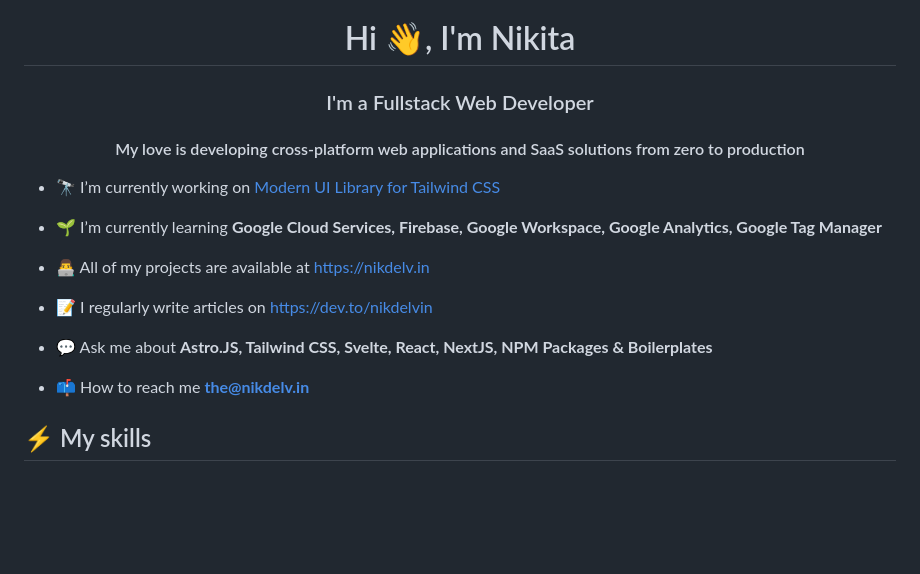
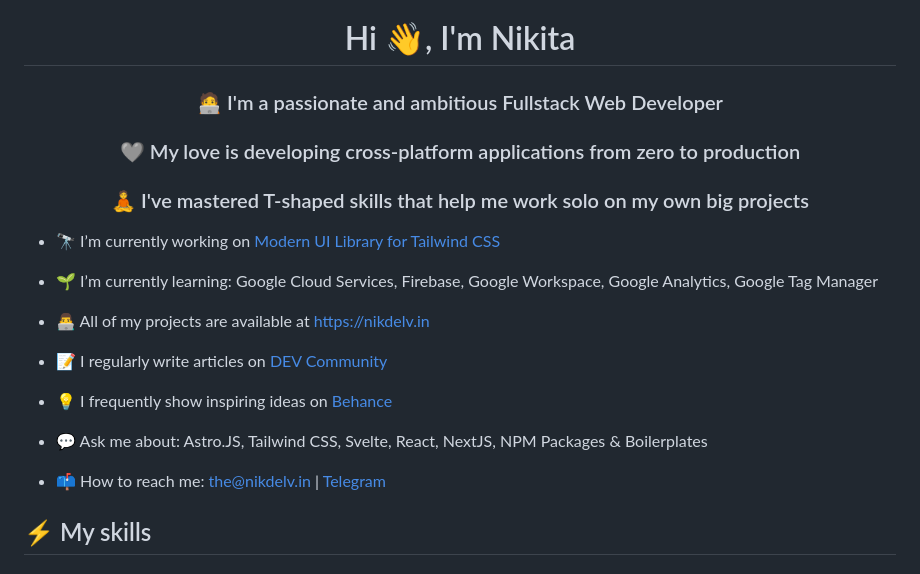
Before and after one commit to nikdelvin/nikdelvin, a Markdown page: README.md, the part around the change. Drawn GitHub-style; blank space fills up the shorter version.

```diff
--- a/README.md
+++ b/README.md
@@ -1,18 +1,21 @@
 <h1 align="center">Hi 👋, I'm Nikita</h1>
-<h3 align="center">I'm a Fullstack Web Developer</h3>
-<h4 align="center">My love is developing cross-platform web applications and SaaS solutions from zero to production</h4>
+<h3 align="center">🧑‍💻 I'm a passionate and ambitious Fullstack Web Developer</h3>
+<h3 align="center">🩶 My love is developing cross-platform applications from zero to production</h3>
+<h3 align="center">🧘 I've mastered T-shaped skills that help me work solo on my own big projects</h3>
 
--   🔭 I’m currently working on [Modern UI Library for Tailwind CSS](https://github.com/nikdelvin/taily-ui)
+- 🔭 I’m currently working on [Modern UI Library for Tailwind CSS](https://github.com/nikdelvin/taily-ui)
 
--   🌱 I’m currently learning **Google Cloud Services, Firebase, Google Workspace, Google Analytics, Google Tag Manager**
+- 🌱 I’m currently learning: Google Cloud Services, Firebase, Google Workspace, Google Analytics, Google Tag Manager
 
--   👨‍💻 All of my projects are available at [https://nikdelv.in](https://nikdelv.in)
+- 👨‍💻 All of my projects are available at [https://nikdelv.in](https://nikdelv.in)
 
--   📝 I regularly write articles on [https://dev.to/nikdelvin](https://dev.to/nikdelvin)
+- 📝 I regularly write articles on [DEV Community](https://dev.to/nikdelvin)
 
--   💬 Ask me about **Astro.JS, Tailwind CSS, Svelte, React, NextJS, NPM Packages & Boilerplates**
+- 💡 I frequently show inspiring ideas on [Behance](https://www.behance.net/nikdelvin)
 
--   📫 How to reach me **the@nikdelv.in**
+- 💬 Ask me about: Astro.JS, Tailwind CSS, Svelte, React, NextJS, NPM Packages & Boilerplates
+
+- 📫 How to reach me: the@nikdelv.in | [Telegram](https://t.me/nikdelvin)
 
 ## ⚡ My skills
 
```
